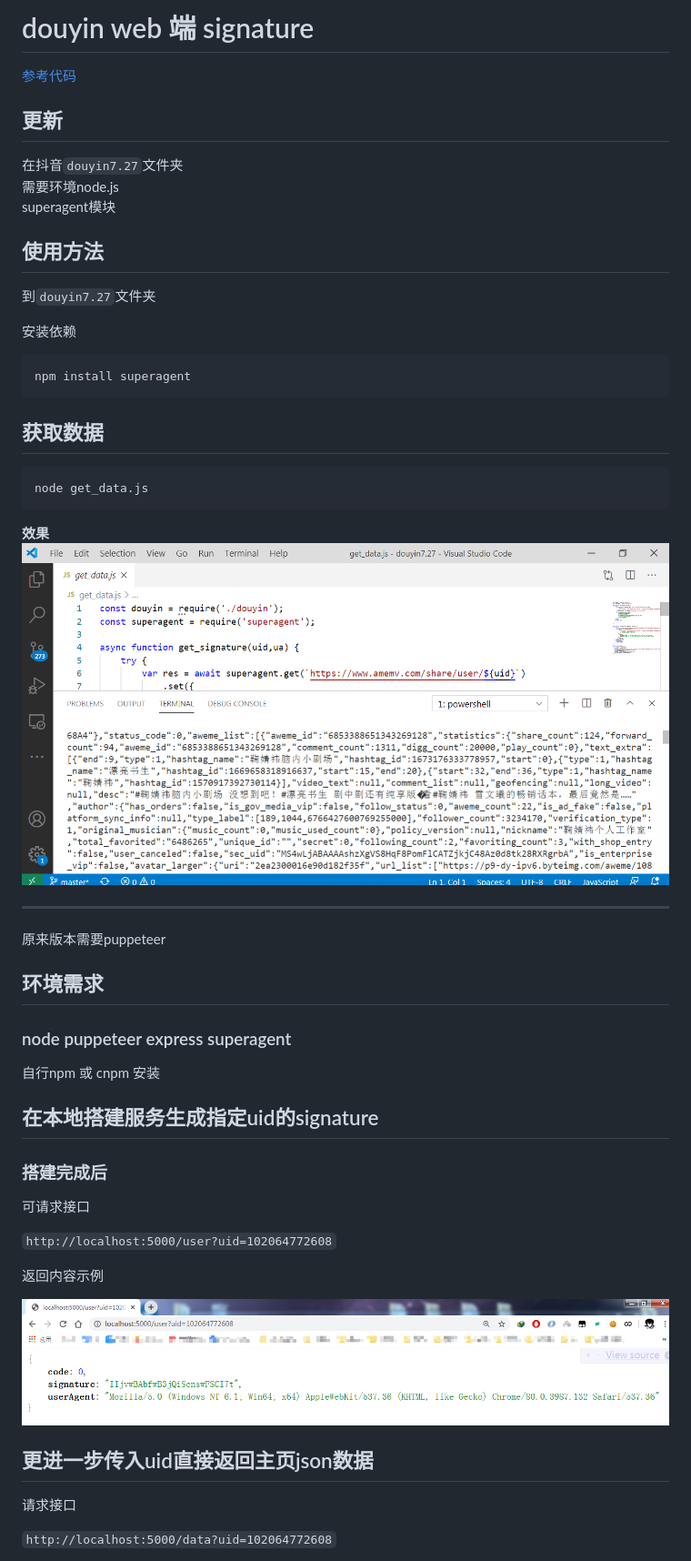
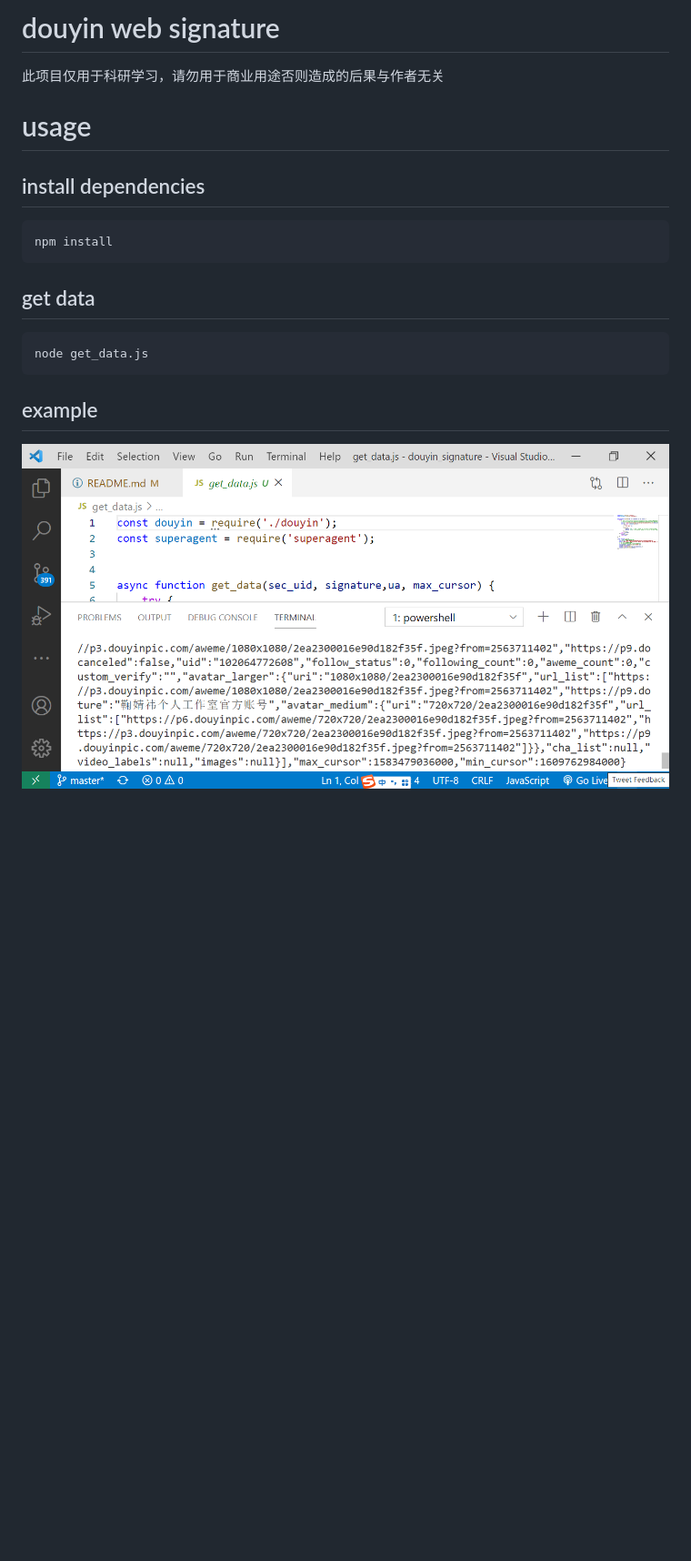
Before and after one commit to skygongque/douyin_signature, a Markdown page: README.md, the part around the change printed below. Shown: that part at 91% size. Drawn GitHub-style; pictures changed too: douyin7.27/example.png (deleted), example.png (added), example/success.png (deleted); blank space fills up the shorter version.

````diff
--- a/README.md
+++ b/README.md
@@ -1,57 +1,16 @@
-# douyin web 端 signature
-[参考代码](https://github.com/CharlesPikachu/Video-Downloader)
+# douyin web signature
+此项目仅用于科研学习，请勿用于商业用途否则造成的后果与作者无关
 
-## 更新
-
-在抖音`douyin7.27`文件夹
-需要环境node.js
-superagent模块
-
-## 使用方法
-
-到`douyin7.27`文件夹
-
-安装依赖
+# usage
+## install dependencies
 ```
-npm install superagent
+npm install
 ```
-
-## 获取数据
-
+## get data
 ```
 node get_data.js
 ```
 
-**效果**
-![效果](./douyin7.27/example.png)
+## example
+![](./example.png)
 
-
----
-原来版本需要puppeteer
-
-## 环境需求
-### node puppeteer express superagent
-自行npm 或 cnpm 安装
-
-
-## 在本地搭建服务生成指定uid的signature
-### 搭建完成后
-
-可请求接口
-
-`
-http://localhost:5000/user?uid=102064772608
-`
-
-返回内容示例
-
-![返回内容示例](https://github.com/skygongque/douyin_signature/blob/master/example/success.png)
-
-
-## 更进一步传入uid直接返回主页json数据
-请求接口
-
-`
-http://localhost:5000/data?uid=102064772608
-`
-
````
Also changed, not shown: other parts of README.md (+4 -27 lines), example/data_example.png (deleted), example/failure.png (deleted), 10 other files.
